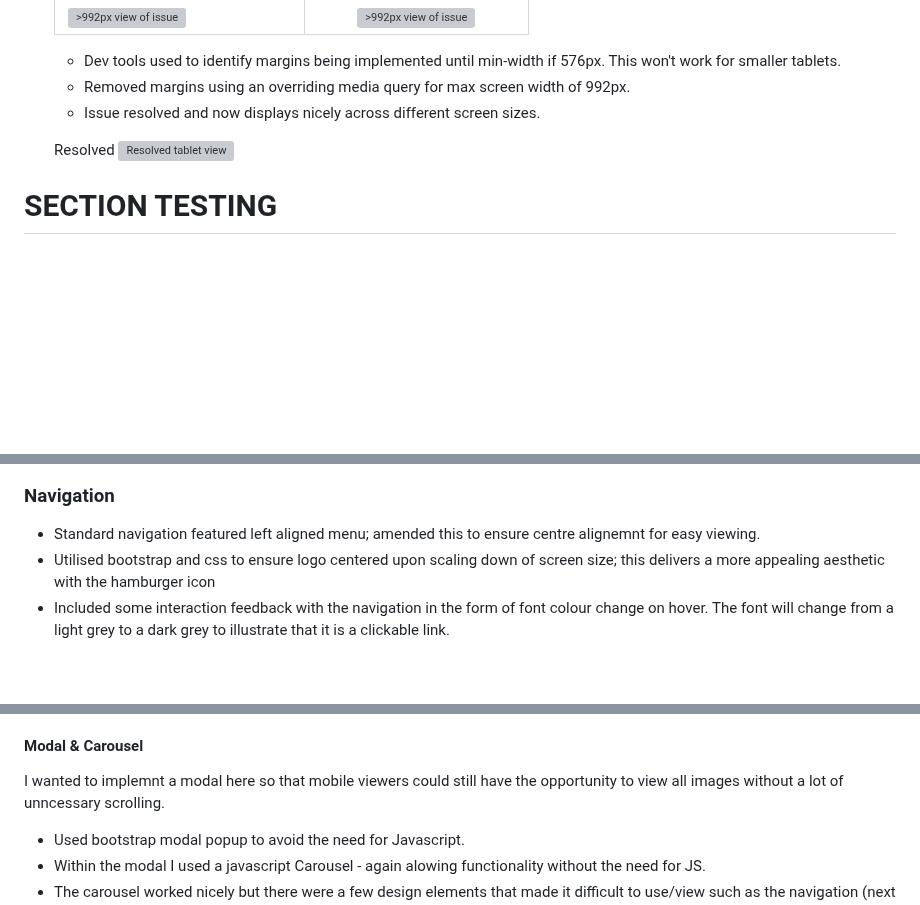
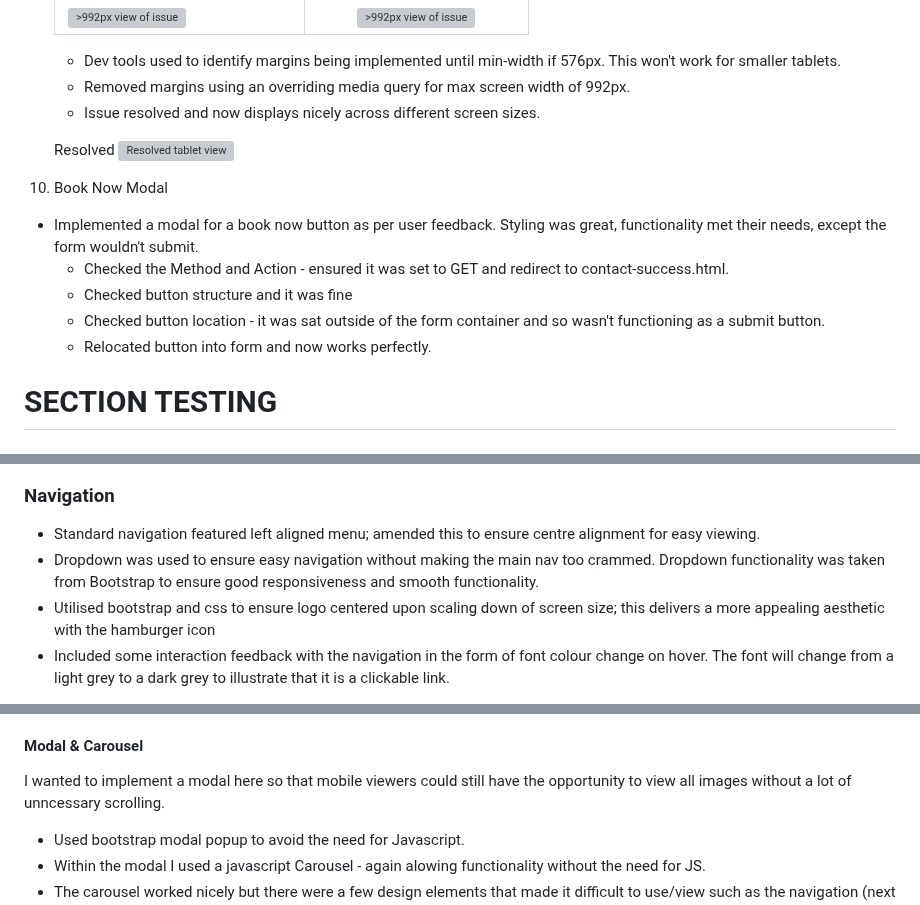
Before and after one commit to sdthomas91/n-g-spmu, a Markdown page: TESTING.md, 3 parts joined by grey strips. GitHub-like rendering; blank space fills up the shorter version; grey boxes are pictures that could not be loaded.

```diff
--- a/TESTING.md
+++ b/TESTING.md
@@ -87,6 +87,14 @@ The purpose of this document is to identify key testing stages and instances whe
 
    Resolved ![Resolved tablet view](assets/images/pricing-resolved.png)
 
+1. Book Now Modal
+
+- Implemented a modal for a book now button as per user feedback. Styling was great, functionality met their needs, except the form wouldn't submit.
+  - Checked the Method and Action - ensured it was set to GET and redirect to contact-success.html.
+  - Checked button structure and it was fine
+  - Checked button location - it was sat outside of the form container and so wasn't functioning as a submit button.
+  - Relocated button into form and now works perfectly.
+
 # SECTION TESTING
 
 ## Header
@@ -105,7 +113,8 @@ The purpose of this document is to identify key testing stages and instances whe
 
 ### Navigation
 
-- Standard navigation featured left aligned menu; amended this to ensure centre alignemnt for easy viewing.
+- Standard navigation featured left aligned menu; amended this to ensure centre alignment for easy viewing.
+- Dropdown was used to ensure easy navigation without making the main nav too crammed. Dropdown functionality was taken from Bootstrap to ensure good responsiveness and smooth functionality.
 - Utilised bootstrap and css to ensure logo centered upon scaling down of screen size; this delivers a more appealing aesthetic with the hamburger icon
 - Included some interaction feedback with the navigation in the form of font colour change on hover. The font will change from a light grey to a dark grey to illustrate that it is a clickable link.
 
@@ -244,7 +253,7 @@ For this element I wanted to provide some icons that would evoke emotion and int
 
 #### Modal & Carousel
 
-I wanted to implemnt a modal here so that mobile viewers could still have the opportunity to view all images without a lot of unncessary scrolling.
+I wanted to implement a modal here so that mobile viewers could still have the opportunity to view all images without a lot of unncessary scrolling.
 
 - Used bootstrap modal popup to avoid the need for Javascript.
 - Within the modal I used a javascript Carousel - again alowing functionality without the need for JS.
```
Also changed, not shown: other parts of TESTING.md (+1 -1 lines), README.md (+2 -0 lines).
